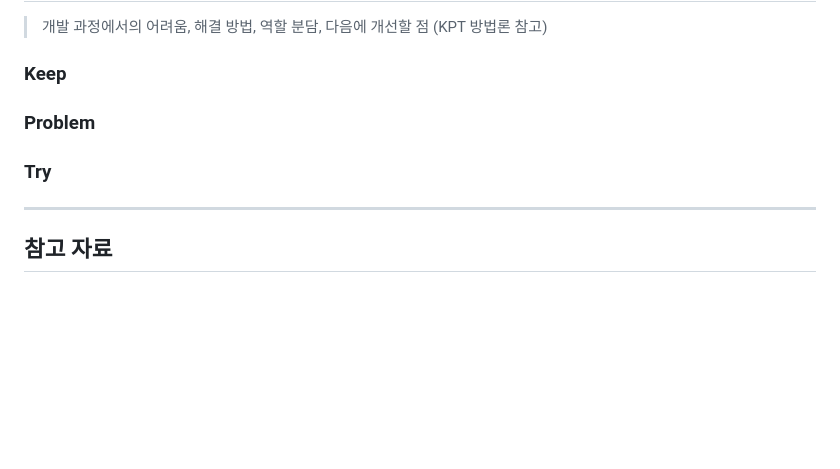
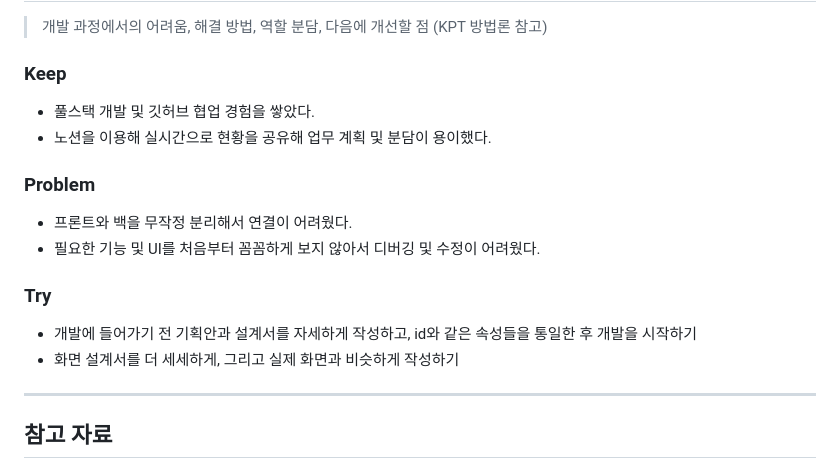
Before and after one commit to madcamp-official/26s-w1-c3-03, a Markdown page: README.md, the part around the change. Drawn GitHub-style; blank space fills up the shorter version.

Commit message:
회고 문서 작성

```diff
--- a/README.md
+++ b/README.md
@@ -172,10 +172,16 @@
 > 개발 과정에서의 어려움, 해결 방법, 역할 분담, 다음에 개선할 점 (KPT 방법론 참고)
 
 ### Keep
+- 풀스택 개발 및 깃허브 협업 경험을 쌓았다.
+- 노션을 이용해 실시간으로 현황을 공유해 업무 계획 및 분담이 용이했다.
 
 ### Problem
+- 프론트와 백을 무작정 분리해서 연결이 어려웠다.
+- 필요한 기능 및 UI를 처음부터 꼼꼼하게 보지 않아서 디버깅 및 수정이 어려웠다.
 
 ### Try
+- 개발에 들어가기 전 기획안과 설계서를 자세하게 작성하고, id와 같은 속성들을 통일한 후 개발을 시작하기
+- 화면 설계서를 더 세세하게, 그리고 실제 화면과 비슷하게 작성하기
 
 ---
 
```
